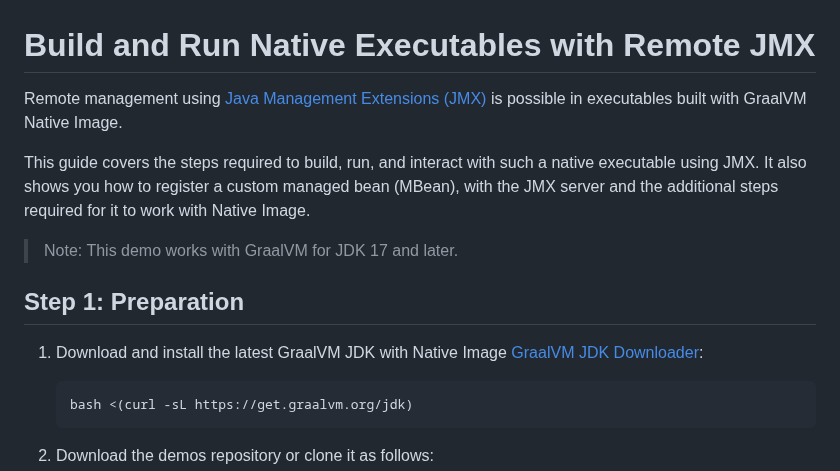
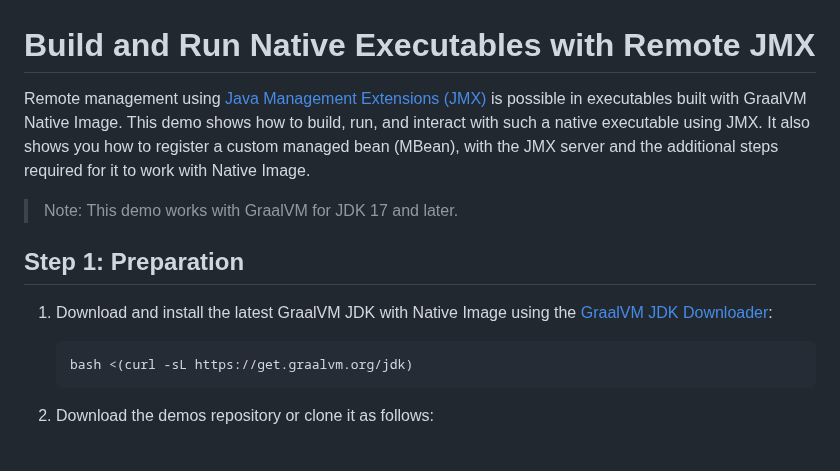
Before and after one commit to graalvm/graalvm-demos, a Markdown page: native-image-jmx-demo/README.md, the part around one of its changes. Drawn GitHub-style; blank space fills up the shorter version.

Commit message:
Update demo's README.md

````diff
--- a/native-image-jmx-demo/README.md
+++ b/native-image-jmx-demo/README.md
@@ -1,15 +1,13 @@
 # Build and Run Native Executables with Remote JMX
 
-Remote management using [Java Management Extensions (JMX)](https://www.oracle.com/java/technologies/javase/javamanagement.html) is possible in executables built with GraalVM Native Image.
-
-This guide covers the steps required to build, run, and interact with such a native executable using JMX.
+Remote management using [Java Management Extensions (JMX)](https://www.oracle.com/java/technologies/javase/javamanagement.html) is possible in executables built with GraalVM Native Image. This demo shows how to build, run, and interact with such a native executable using JMX.
 It also shows you how to register a custom managed bean (MBean), with the JMX server and the additional steps required for it to work with Native Image.
 
 > Note: This demo works with GraalVM for JDK 17 and later.
 
 ## Step 1: Preparation
 
-1. Download and install the latest GraalVM JDK with Native Image [GraalVM JDK Downloader](https://github.com/graalvm/graalvm-jdk-downloader):
+1. Download and install the latest GraalVM JDK with Native Image using the [GraalVM JDK Downloader](https://github.com/graalvm/graalvm-jdk-downloader):
     ```bash
     bash <(curl -sL https://get.graalvm.org/jdk)
     ```
````
Also changed, not shown: other parts of native-image-jmx-demo/README.md (+1 -3 lines).
